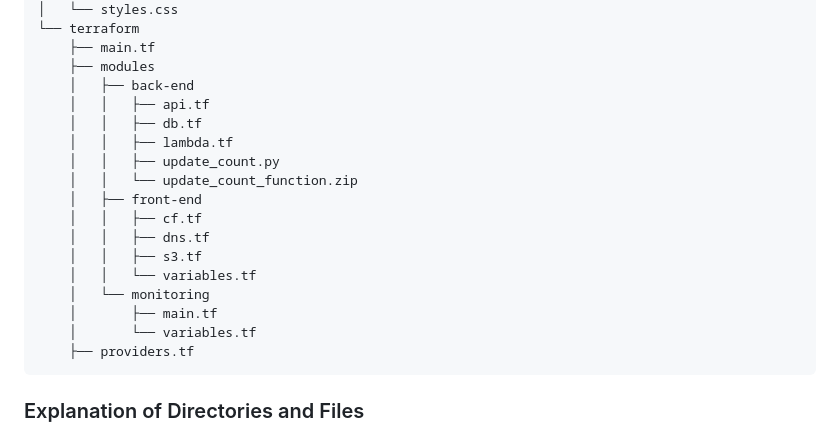
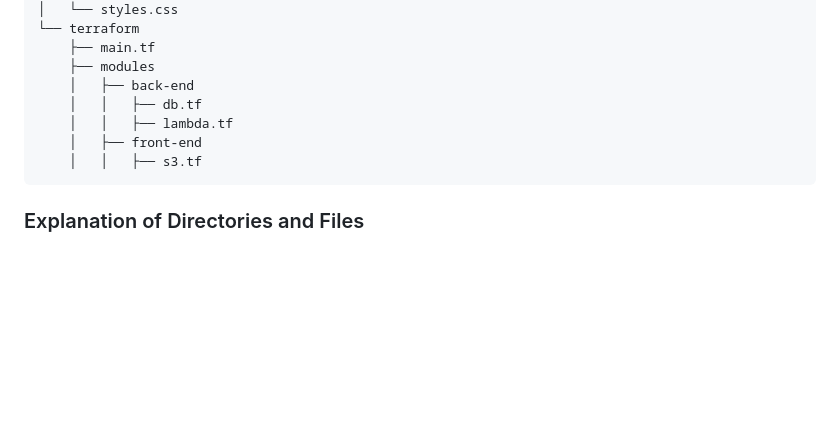
Before and after one commit to Thames18/Resume-On-Cloud, a Markdown page: README.md, the part around the change. GitHub-like rendering; blank space fills up the shorter version.

````diff
--- a/README.md
+++ b/README.md
@@ -29,20 +29,10 @@
     ├── main.tf
     ├── modules
     │   ├── back-end
-    │   │   ├── api.tf
     │   │   ├── db.tf
     │   │   ├── lambda.tf
-    │   │   ├── update_count.py
-    │   │   └── update_count_function.zip
     │   ├── front-end
-    │   │   ├── cf.tf
-    │   │   ├── dns.tf
     │   │   ├── s3.tf
-    │   │   └── variables.tf
-    │   └── monitoring
-    │       ├── main.tf
-    │       └── variables.tf
-    ├── providers.tf
 ```
 
 ### Explanation of Directories and Files
````
